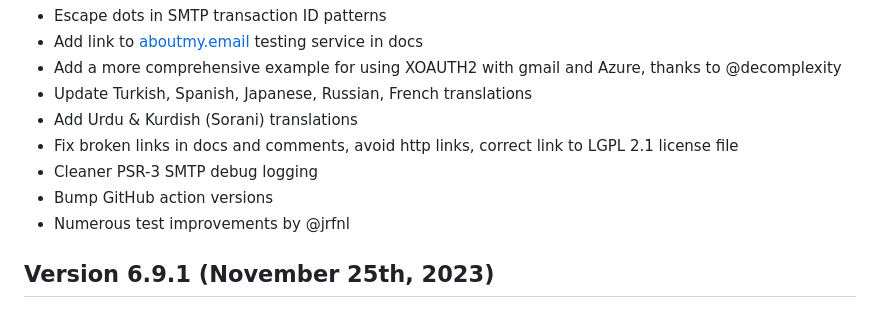
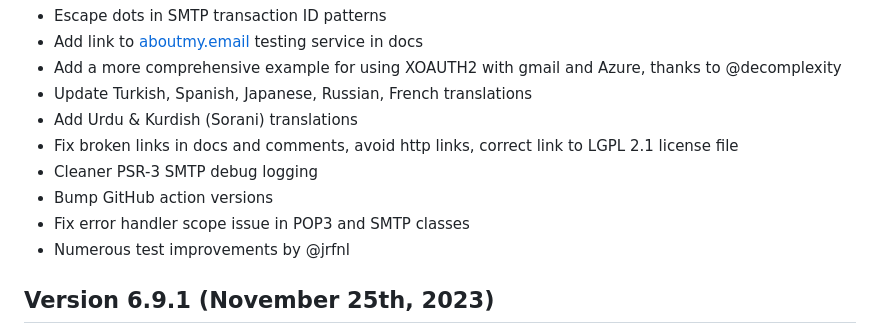
Before and after one commit to PHPMailer/PHPMailer, a Markdown page: changelog.md, the part around the change. Drawn GitHub-style.

Commit message:
Changelog

```diff
--- a/changelog.md
+++ b/changelog.md
@@ -9,6 +9,7 @@
 * Fix broken links in docs and comments, avoid http links, correct link to LGPL 2.1 license file
 * Cleaner PSR-3 SMTP debug logging
 * Bump GitHub action versions
+* Fix error handler scope issue in POP3 and SMTP classes
 * Numerous test improvements by @jrfnl
 
 ## Version 6.9.1 (November 25th, 2023)
```
